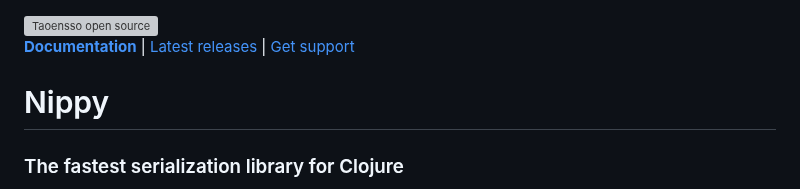
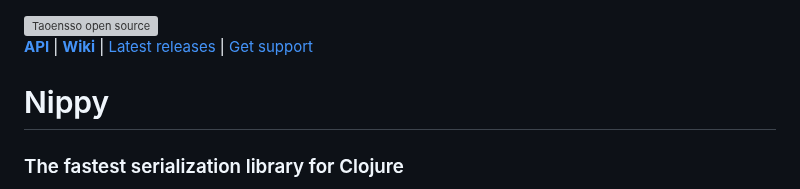
Before and after one commit to taoensso/nippy, a Markdown page: README.md, the part around the change. GitHub-like rendering; grey boxes are pictures that could not be loaded.

Commit message:
[nop] Housekeeping

```diff
--- a/README.md
+++ b/README.md
@@ -1,5 +1,5 @@
 <a href="https://www.taoensso.com/clojure" title="More stuff by @ptaoussanis at www.taoensso.com"><img src="https://www.taoensso.com/open-source.png" alt="Taoensso open source" width="340"/></a>
-[**Documentation**](#documentation) | [Latest releases](#latest-releases) | [Get support][GitHub issues]
+[**API**][cljdoc docs] | [**Wiki**][GitHub wiki] | [Latest releases](#latest-releases) | [Get support][GitHub issues]
 
 # Nippy
 
```
